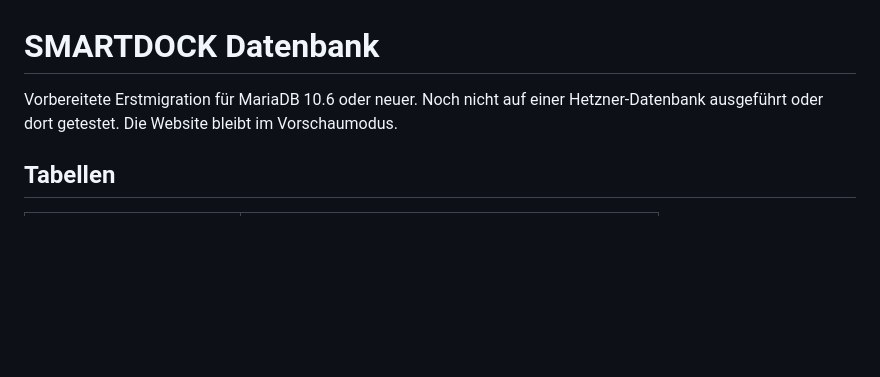
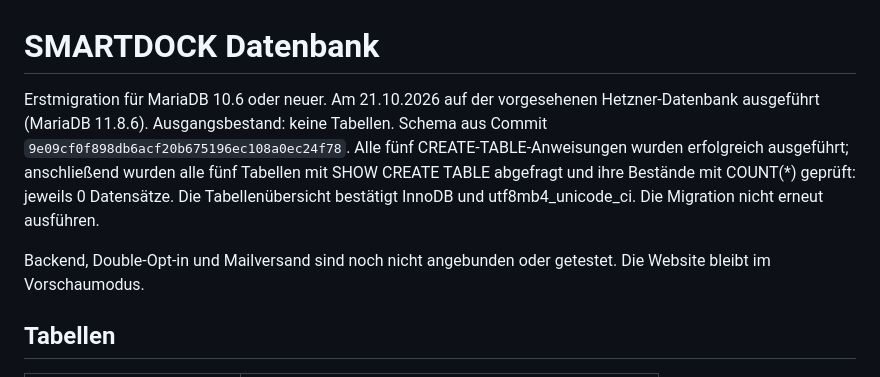
Before and after one commit to MaxBehrens1337/smartdock-website, a Markdown page: database/README.md, the part around the change. GitHub-like rendering; blank space fills up the shorter version.

Commit message:
Record successful Hetzner database schema installation

```diff
--- a/database/README.md
+++ b/database/README.md
@@ -1,7 +1,15 @@
 # SMARTDOCK Datenbank
 
-Vorbereitete Erstmigration für MariaDB 10.6 oder neuer. Noch nicht auf einer
-Hetzner-Datenbank ausgeführt oder dort getestet. Die Website bleibt im Vorschaumodus.
+Erstmigration für MariaDB 10.6 oder neuer. Am 21.10.2026 auf der vorgesehenen
+Hetzner-Datenbank ausgeführt (MariaDB 11.8.6). Ausgangsbestand: keine Tabellen.
+Schema aus Commit `9e09cf0f898db6acf20b675196ec108a0ec24f78`.
+Alle fünf CREATE-TABLE-Anweisungen wurden erfolgreich ausgeführt; anschließend
+wurden alle fünf Tabellen mit SHOW CREATE TABLE abgefragt und ihre Bestände
+mit COUNT(*) geprüft: jeweils 0 Datensätze. Die Tabellenübersicht bestätigt
+InnoDB und utf8mb4_unicode_ci. Die Migration nicht erneut ausführen.
+
+Backend, Double-Opt-in und Mailversand sind noch nicht angebunden oder getestet.
+Die Website bleibt im Vorschaumodus.
 
 ## Tabellen
 
```
